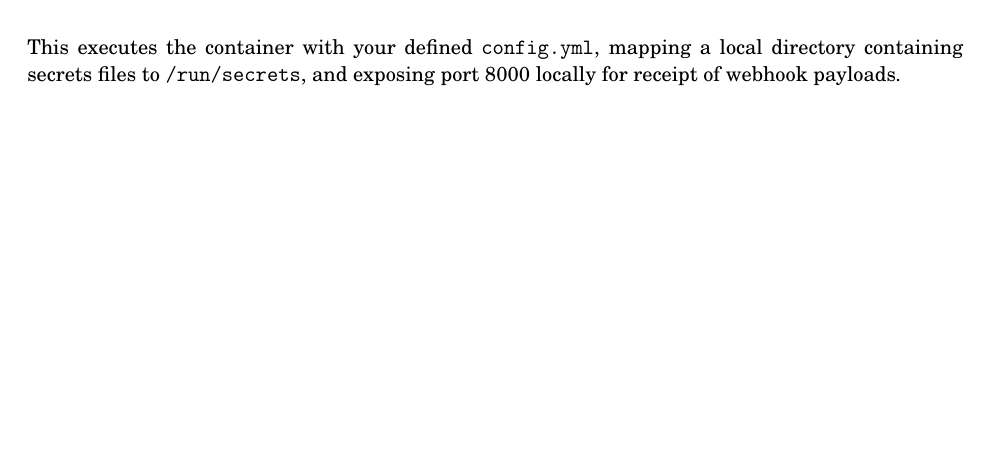
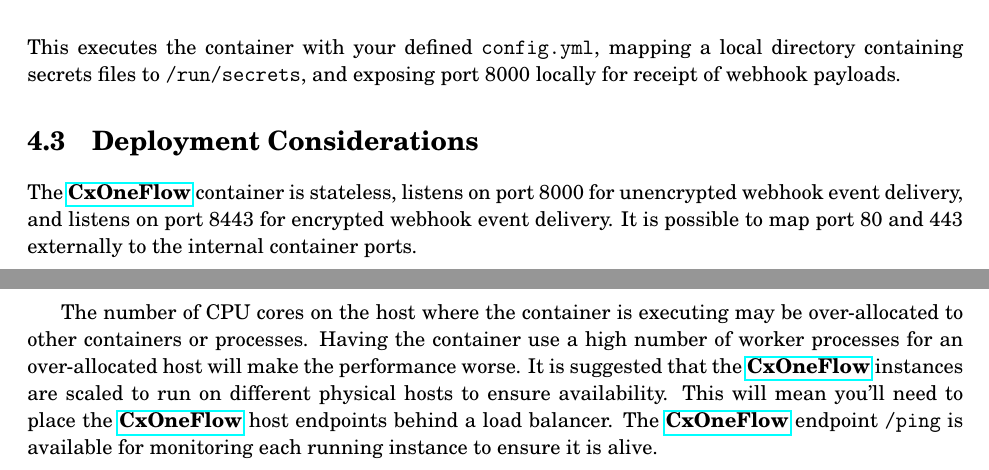
Before and after one commit to rattalur/cxone-flow2, a LaTeX book (manual/cxone-flow.tex, which reads manual/operation/deployment.tex): part of page 21 of 34 before the commit and two parts of pages 21 and 22 of 35 after it, the two joined at a grey line, cut so that both start at the same text, the shorter picture padded with empty space. Compiled offline with pdfLaTeX.

Commit message:
doc updates

```diff
--- a/manual/operation/deployment.tex
+++ b/manual/operation/deployment.tex
@@ -30,3 +30,17 @@
 \noindent\\This executes the container with your defined \texttt{config.yml}, mapping a local directory
 containing secrets files to \texttt{/run/secrets}, and exposing port 8000 locally for receipt of
 webhook payloads.
+
+
+\section{Deployment Considerations}
+
+The \cxoneflow container is stateless, listens on port 8000 for unencrypted webhook event delivery,
+and listens on port 8443 for encrypted webhook event delivery.  It is possible to map port 80 and 443
+externally to the internal container ports.
+
+The number of CPU cores on the host where the container is executing may be over-allocated to other
+containers or processes.  Having the container use a high number of worker processes for an over-allocated
+host will make the performance worse.  It is suggested that the \cxoneflow instances are scaled
+to run on different physical hosts to ensure availability.  This will mean you'll need to place the
+\cxoneflow host endpoints behind a load balancer.  The \cxoneflow endpoint \texttt{/ping} is available
+for monitoring each running instance to ensure it is alive.
```
Also changed, not shown: README.md.
